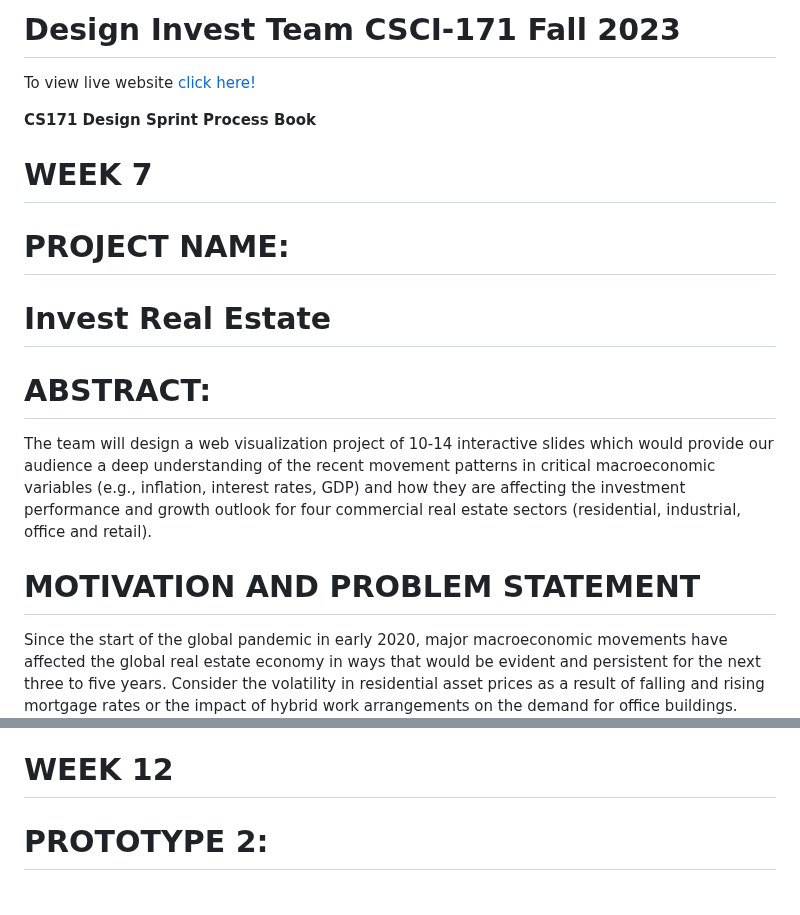
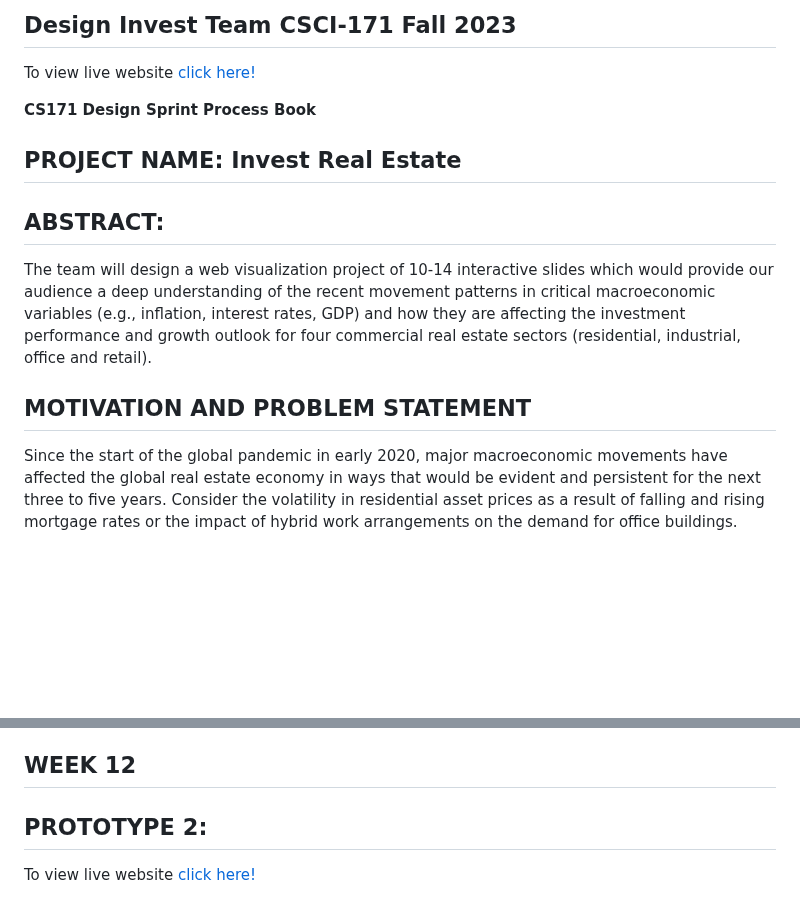
Before and after one commit to CSCI-171/di, a Markdown page: README.md, 2 parts joined by grey strips. Rendered like a GitHub page; blank space fills up the shorter version.

```diff
--- a/README.md
+++ b/README.md
@@ -1,21 +1,16 @@
-# Design Invest Team CSCI-171 Fall 2023
+## Design Invest Team CSCI-171 Fall 2023
 
 To view live website [click here!](https://csci-171.github.io/di/)
 
 **CS171 Design Sprint Process Book**
 
-# WEEK 7
+## **PROJECT NAME: Invest Real Estate**
 
-
-# **PROJECT NAME:**
-
-# Invest Real Estate
-
-# **ABSTRACT:**
+## **ABSTRACT:**
 
 The team will design a web visualization project of 10-14 interactive slides which would provide our audience a deep understanding of the recent movement patterns in critical macroeconomic variables (e.g., inflation, interest rates, GDP) and how they are affecting the investment performance and growth outlook for four commercial real estate sectors (residential, industrial, office and retail).
 
-# **MOTIVATION AND PROBLEM STATEMENT**
+## **MOTIVATION AND PROBLEM STATEMENT**
 
 Since the start of the global pandemic in early 2020, major macroeconomic movements have affected the global real estate economy in ways that would be evident and persistent for the next three to five years. Consider the volatility in residential asset prices as a result of falling and rising mortgage rates or the impact of hybrid work arrangements on the demand for office buildings. Multi-billion dollar real estate funds  devote a large part of their resources in researching and understanding these macroeconomic events to understand the effects on their portfolio as well as to allocate their buy and sell actions.
 
@@ -439,6 +434,7 @@ Each of the sector graphs would show (and explain with short commentary) how sec
     * Each member created one visualization with Naina’s being related to investment performance, Jessica’s being based on the macroeconomic dashboard showing historical GDP since 1980 to 2023 and Elizabeth’s sector outlook showing the movements of the four real estate sectors and how they have been affected by various sector-specific variables such as rent growth, vacancy rates etc.
     * Naina’s visualization has the innovative aspect of being a play, pause, resume, play again and view by year animation feature for the investment returns observed in Canada’s real estate markets since 2001. This has not been done in Tableau during our course and we wished to implement it to expose another use case in Javascript with D3.
 
-# WEEK 12
+## WEEK 12
 
-# PROTOTYPE 2:
+## PROTOTYPE 2:
+To view live website [click here!](https://csci-171.github.io/di/)
```
Also changed, not shown: other parts of README.md (+18 -18 lines).
